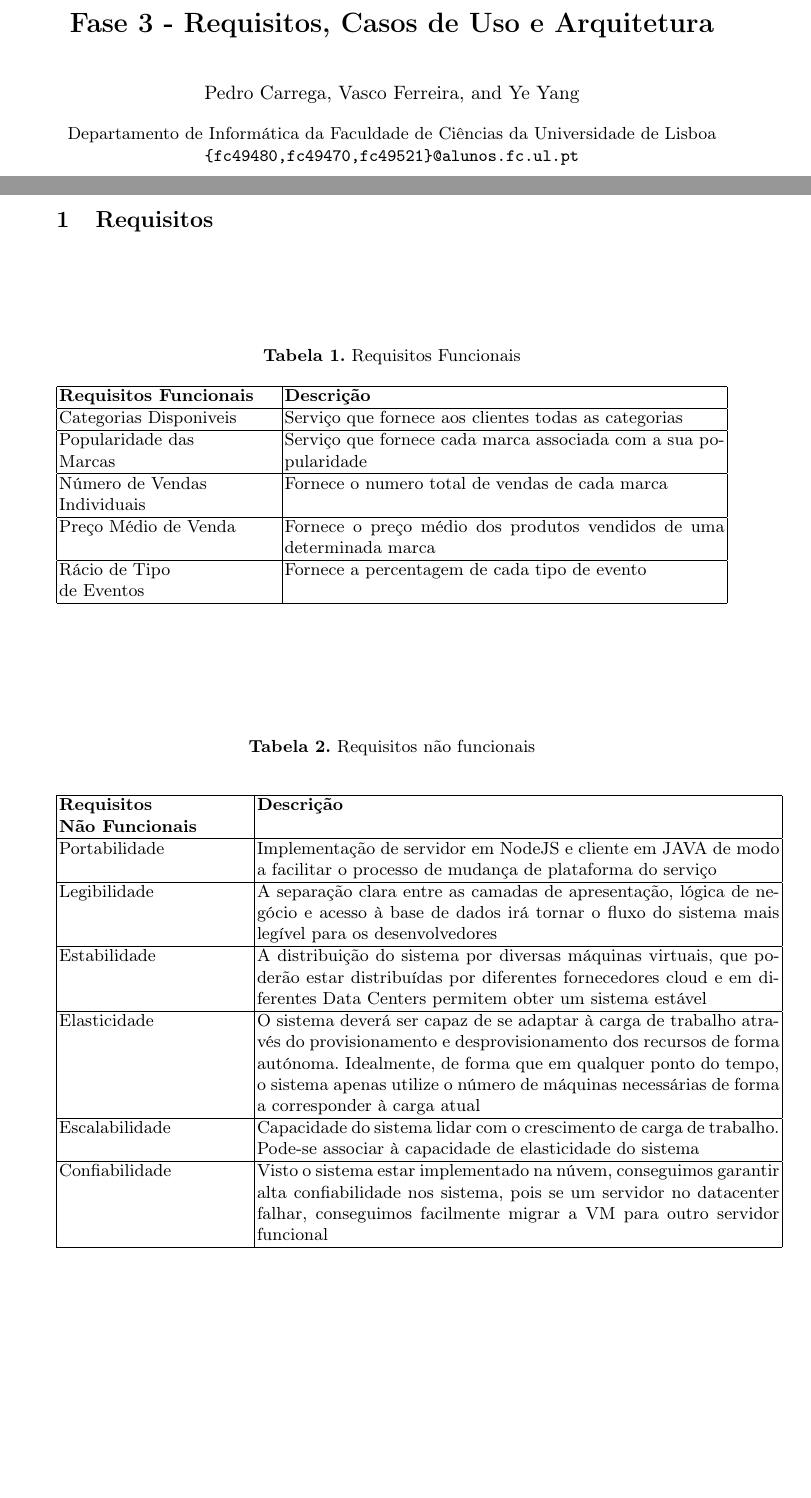
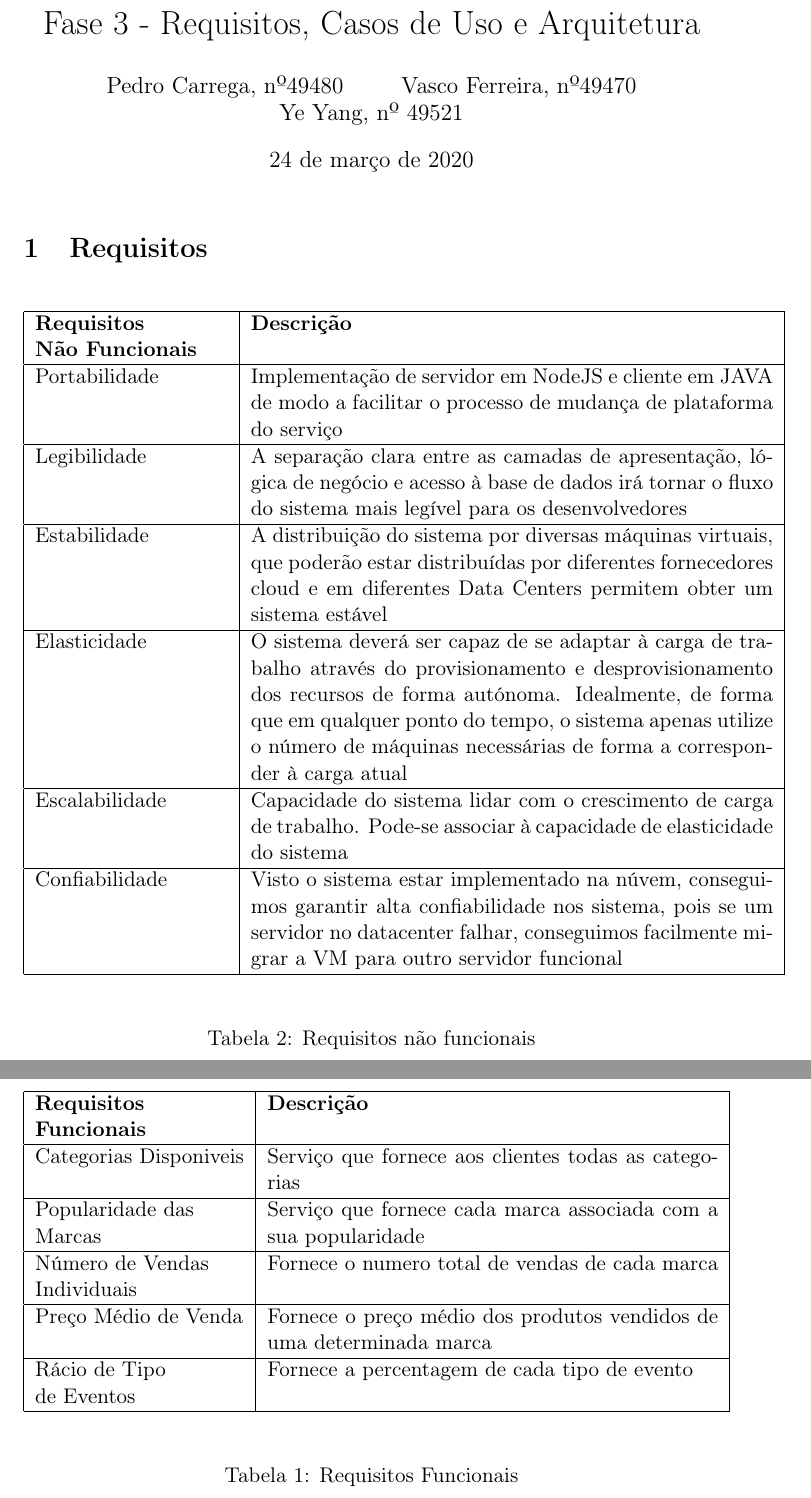
Before and after one commit to pedrocarrega/CN, a LaTeX document (fase3/report/report.tex): two parts of pages 1 and 2 of 4 before the commit and two parts of pages 1 and 2 of 3 after it, joined at a grey line, cut so that both start at the same text, the shorter picture padded with empty space. Compiled offline with pdfLaTeX.

Commit message:
resolvi o problema, mas as tabelas nao aparecem ordenadas

```diff
--- a/fase3/report/report.tex
+++ b/fase3/report/report.tex
@@ -1,4 +1,5 @@
-\documentclass[runningheads]{llncs}
+%\documentclass[11pt,a4paper,runningheads]{llncs}
+\documentclass[11pt,a4paper]{article}
 %encoding
 %--------------------------------------
 \usepackage[T1]{fontenc}
@@ -31,11 +32,11 @@
 \begin{document}
 
 \title{Fase 3 - Requisitos, Casos de Uso e Arquitetura}
-\author{Pedro Carrega \and
-Vasco Ferreira \and Ye Yang
+\author{Pedro Carrega, nº49480 \and
+Vasco Ferreira, nº49470 \and Ye Yang, nº 49521
 }
 
-\institute{Departamento de Informática da Faculdade de Ciências da Universidade de Lisboa
-\email{\{fc49480,fc49470,fc49521\}@alunos.fc.ul.pt}}
+%\institute{Departamento de Informática da Faculdade de Ciências da Universidade de Lisboa
+%\email{\{fc49480,fc49470,fc49521\}@alunos.fc.ul.pt}}
 
 \maketitle
@@ -43,11 +43,11 @@ Vasco Ferreira \and Ye Yang
 
 \section{Requisitos}
+
 \begin{table}
-	\caption{Requisitos Funcionais}
 	\begin{center}
-		\begin{tabular}{|p{4cm}|p{8cm}|}
+		\begin{tabular}{|p{3.8cm}|p{8.2cm}|}
 		\hline
-			\textbf{Requisitos Funcionais} & \textbf{Descrição}\\ \hline
+			\textbf{Requisitos\newline Funcionais} & \textbf{Descrição}\\ \hline
 			Categorias Disponiveis & Serviço que fornece aos clientes todas as categorias \\ \hline
 			Popularidade das\newline Marcas & Serviço que fornece cada marca associada com a sua popularidade\\ \hline
 			Número de Vendas\newline Individuais & Fornece o numero total de vendas de cada marca\\ \hline
@@ -73,6 +73,7 @@ Vasco Ferreira \and Ye Yang
 	\end{tabular}
 	\label{tab1}
 	\end{center}
+	\caption{Requisitos não funcionais}
 \end{table}
 
 
```
Also changed, not shown: fase3/report/report.tex (3 more changed lines).
